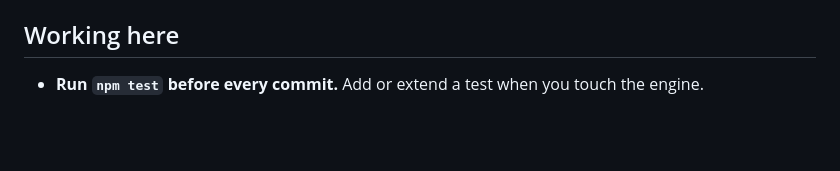
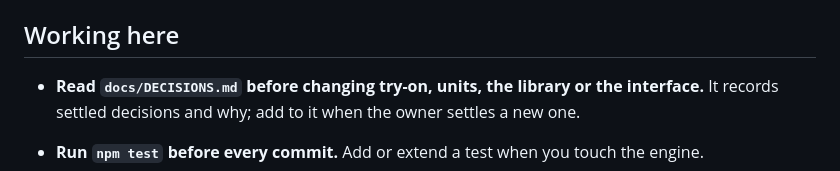
Before and after one commit to emorykrall/antler-forge, a Markdown page: CLAUDE.md, the part around the change. Drawn GitHub-style; blank space fills up the shorter version.

```diff
--- a/CLAUDE.md
+++ b/CLAUDE.md
@@ -91,6 +91,9 @@ The tests in `test/` cover the first five. If a change needs one of them to move
 
 ## Working here
 
+- **Read `docs/DECISIONS.md` before changing try-on, units, the library or the interface.** It records
+  settled decisions and why; add to it when the owner settles a new one.
+
 - **Run `npm test` before every commit.** Add or extend a test when you touch the engine.
 - A new parameter goes in `PARAM_SPEC` (UI and CLI pick it up) and `DEFAULTS`. Put it in the group
   and tier where people will look for it: `essentials` (always shown, keep it to ~9 controls),
```
Also changed, not shown: docs/DECISIONS.md (added, +69 -0 lines).
